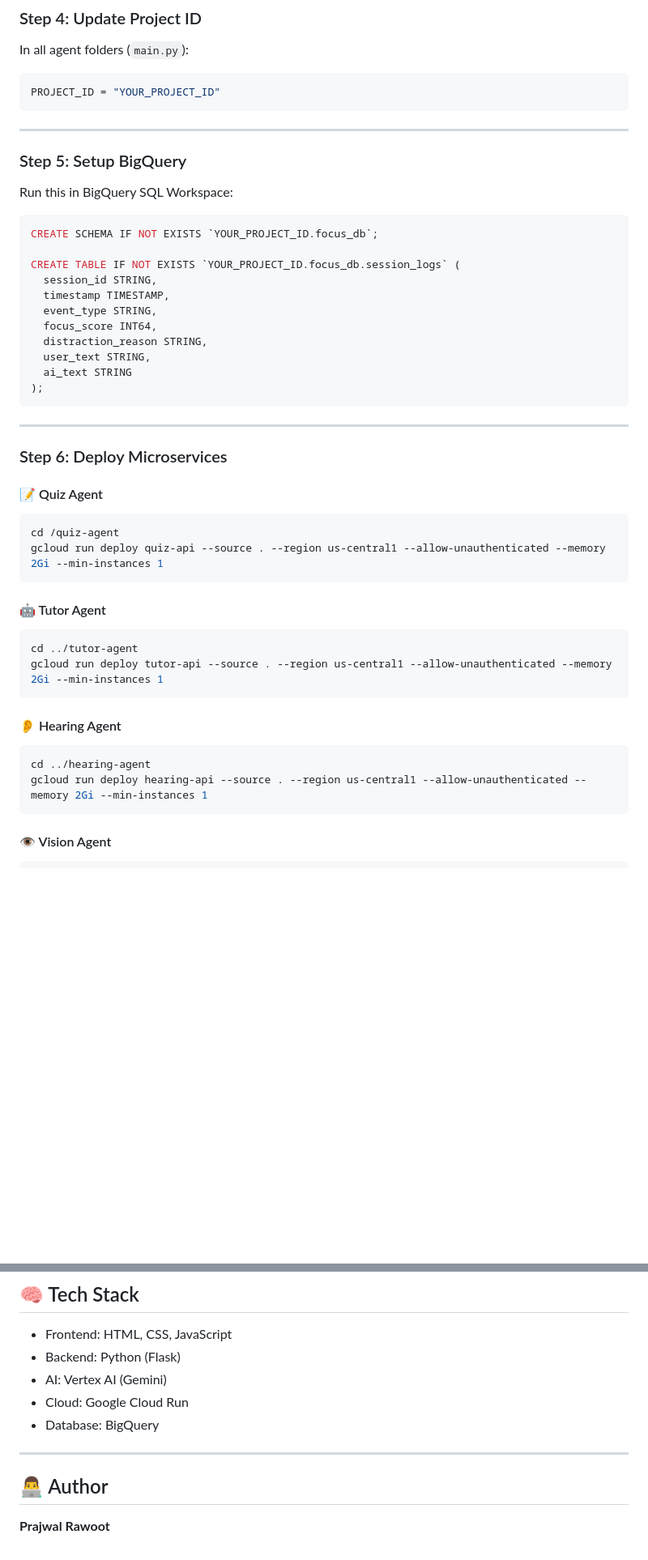
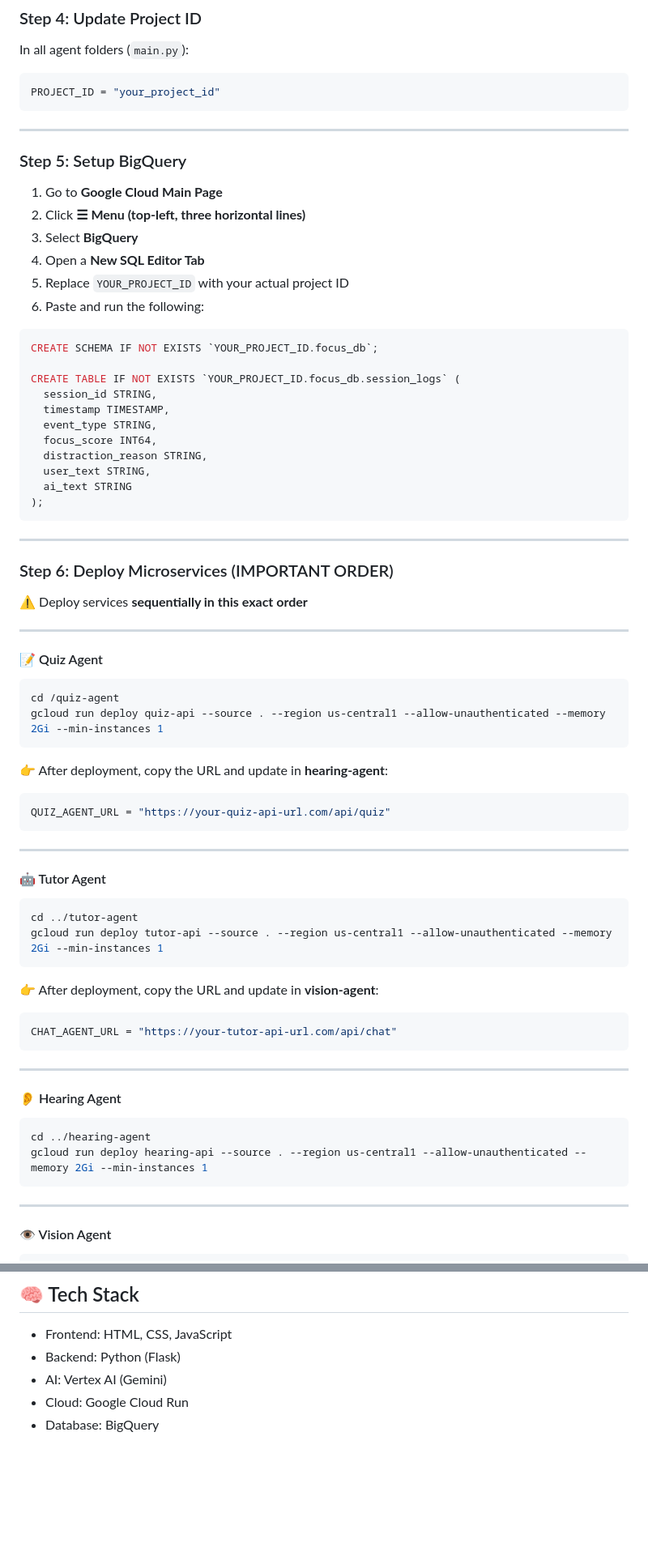
Before and after one commit to community-gdgvtu/GCP-AI-Learning-Portal, a Markdown page: README.md, 2 parts joined by grey strips. Shown at 81% size. GitHub-like rendering; blank space fills up the shorter version.

````diff
--- a/README.md
+++ b/README.md
@@ -67,14 +83,19 @@ cd GCP-AI-Learning-Portal
 In all agent folders (`main.py`):
 
 ```python
-PROJECT_ID = "YOUR_PROJECT_ID"
+PROJECT_ID = "your_project_id"
 ```
 
 ---
 
 ### Step 5: Setup BigQuery
 
-Run this in BigQuery SQL Workspace:
+1. Go to **Google Cloud Main Page**
+2. Click **☰ Menu (top-left, three horizontal lines)**
+3. Select **BigQuery**
+4. Open a **New SQL Editor Tab**
+5. Replace `YOUR_PROJECT_ID` with your actual project ID
+6. Paste and run the following:
 
 ```sql
 CREATE SCHEMA IF NOT EXISTS `YOUR_PROJECT_ID.focus_db`;
@@ -92,7 +113,11 @@ CREATE TABLE IF NOT EXISTS `YOUR_PROJECT_ID.focus_db.session_logs` (
 
 ---
 
-### Step 6: Deploy Microservices
+### Step 6: Deploy Microservices (IMPORTANT ORDER)
+
+⚠️ Deploy services **sequentially in this exact order**
+
+---
 
 #### 📝 Quiz Agent
 
@@ -101,12 +126,28 @@ cd /quiz-agent
 gcloud run deploy quiz-api --source . --region us-central1 --allow-unauthenticated --memory 2Gi --min-instances 1
 ```
 
+👉 After deployment, copy the URL and update in **hearing-agent**:
+
+```python
+QUIZ_AGENT_URL = "https://your-quiz-api-url.com/api/quiz"
+```
+
+---
+
 #### 🤖 Tutor Agent
 
 ```bash
 cd ../tutor-agent
 gcloud run deploy tutor-api --source . --region us-central1 --allow-unauthenticated --memory 2Gi --min-instances 1
 ```
+
+👉 After deployment, copy the URL and update in **vision-agent**:
+
+```python
+CHAT_AGENT_URL = "https://your-tutor-api-url.com/api/chat"
+```
+
+---
 
 #### 👂 Hearing Agent
 
@@ -115,6 +156,7 @@ cd ../hearing-agent
 gcloud run deploy hearing-api --source . --region us-central1 --allow-unauthenticated --memory 2Gi --min-instances 1
 ```
 
+---
 
 #### 👁️ Vision Agent
 
@@ -192,9 +230,3 @@ gcloud run deploy frontend-ui --source . --region us-central1 --allow-unauthenti
 * AI: Vertex AI (Gemini)
 * Cloud: Google Cloud Run
 * Database: BigQuery
-
----
-
-## 👨‍💻 Author
-
-**Prajwal Rawoot**
````
Also changed, not shown: other parts of README.md (+22 -10 lines).
